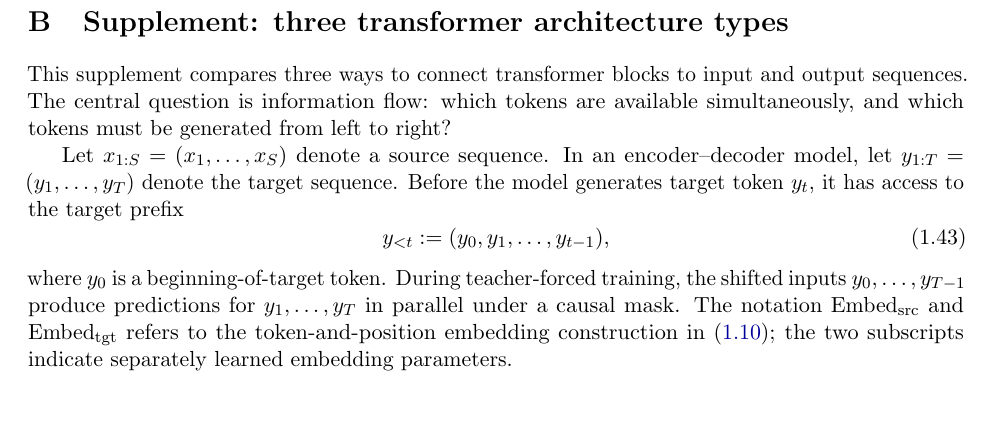
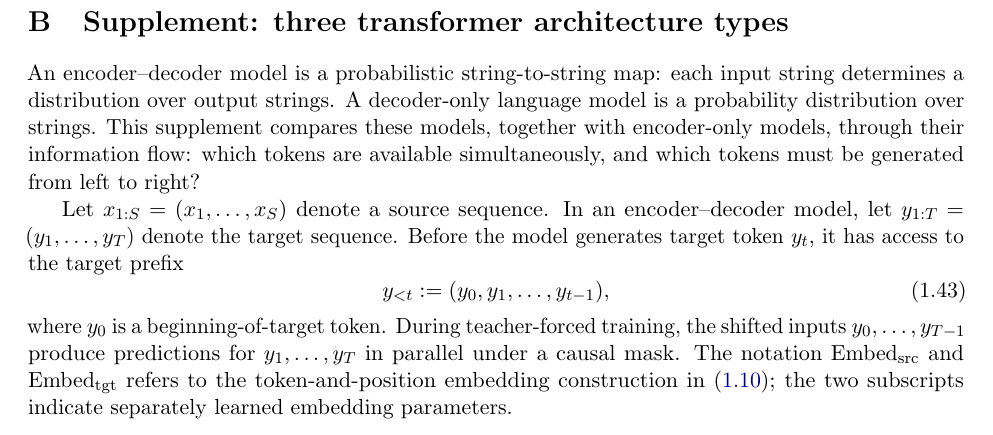
Before and after one commit to mathforai26/mathforai26.github.io, a LaTeX document (documents/scribes/lecture01.tex): part of page 15 of 20, cut so that both start at the same text, the shorter picture padded with empty space. Compiled offline with pdfLaTeX.

Commit message:
Clarify transformer architecture distinction

```diff
--- a/documents/scribes/lecture01.tex
+++ b/documents/scribes/lecture01.tex
@@ -1107,10 +1107,12 @@ highest-scoring segmentation or sample among segmentations
 \section{Supplement: three transformer architecture types}
 \label{app:transformer-arrangements}
 
-This supplement compares three ways to connect transformer blocks to input and
-output sequences. The central question is information flow: which tokens are
-available simultaneously, and which tokens must be generated from left to
-right?
+An encoder--decoder model is a probabilistic string-to-string map: each input
+string determines a distribution over output strings. A decoder-only language
+model is a probability distribution over strings. This supplement compares
+these models, together with encoder-only models, through their information
+flow: which tokens are available simultaneously, and which tokens must be
+generated from left to right?
 
 Let $x_{1:S}=(x_1,\ldots,x_S)$ denote a source sequence. In an
 encoder--decoder model, let $y_{1:T}=(y_1,\ldots,y_T)$ denote the target
```
Also changed, not shown: documents/scribes/lecture01.pdf.
